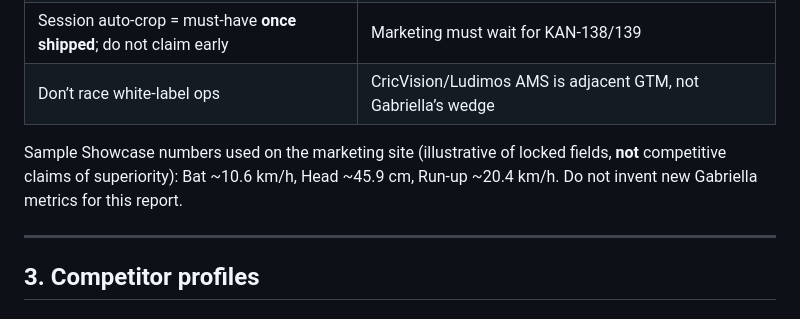
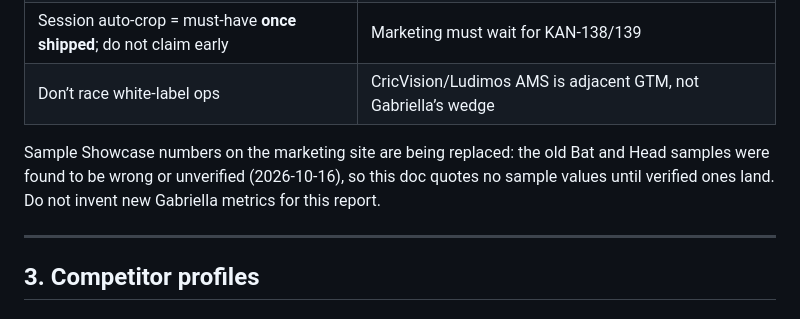
Before and after one commit to ptirupat/gabriella-systems, a Markdown page: docs/sales/competitor-feature-recommendations.md, the part around the change. Rendered like a GitHub page.

```diff
--- a/docs/sales/competitor-feature-recommendations.md
+++ b/docs/sales/competitor-feature-recommendations.md
@@ -41,7 +41,7 @@ For traction with cricket academies and coaches in **US + India**, the highest R
 | Session auto-crop = must-have **once shipped**; do not claim early | Marketing must wait for KAN-138/139 |
 | Don’t race white-label ops | CricVision/Ludimos AMS is adjacent GTM, not Gabriella’s wedge |
 
-Sample Showcase numbers used on the marketing site (illustrative of locked fields, **not** competitive claims of superiority): Bat ~10.6 km/h, Head ~45.9 cm, Run-up ~20.4 km/h. Do not invent new Gabriella metrics for this report.
+Sample Showcase numbers on the marketing site are being replaced: the old Bat and Head samples were found to be wrong or unverified (2026-10-16), so this doc quotes no sample values until verified ones land. Do not invent new Gabriella metrics for this report.
 
 ---
 
```
Also changed, not shown: docs/sales/bay-area-pilot-prospects.md (+16 -12 lines).
